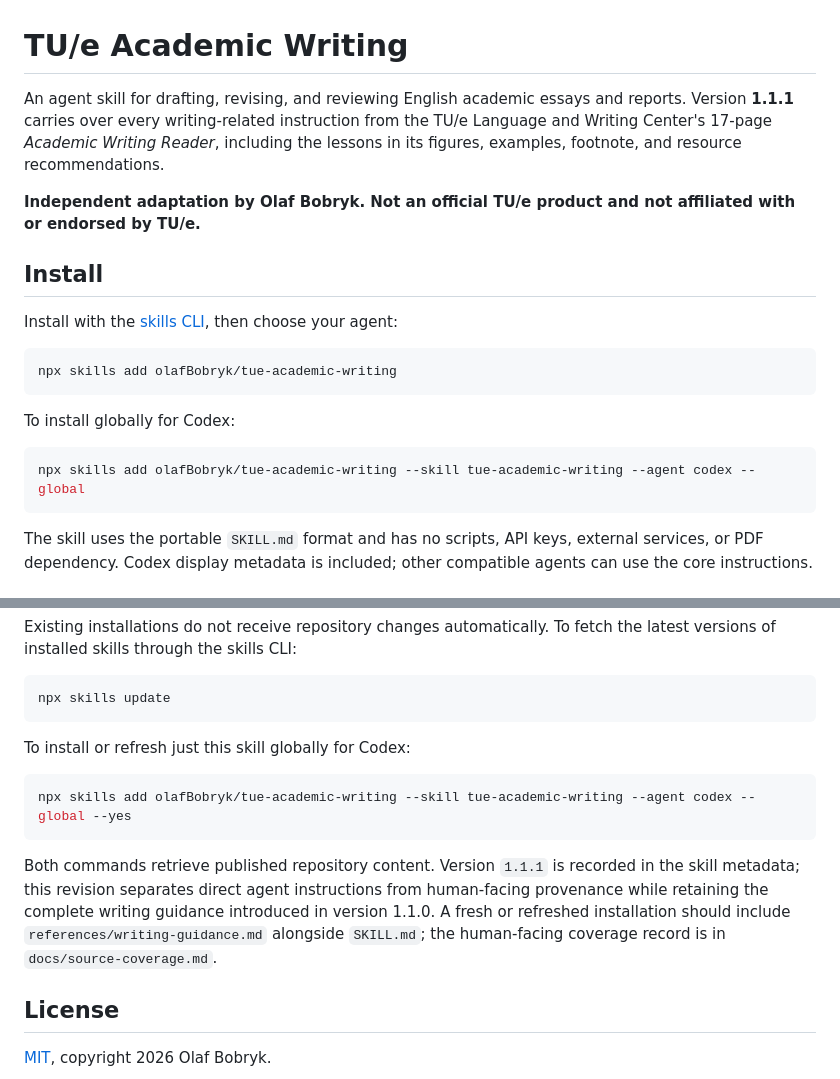
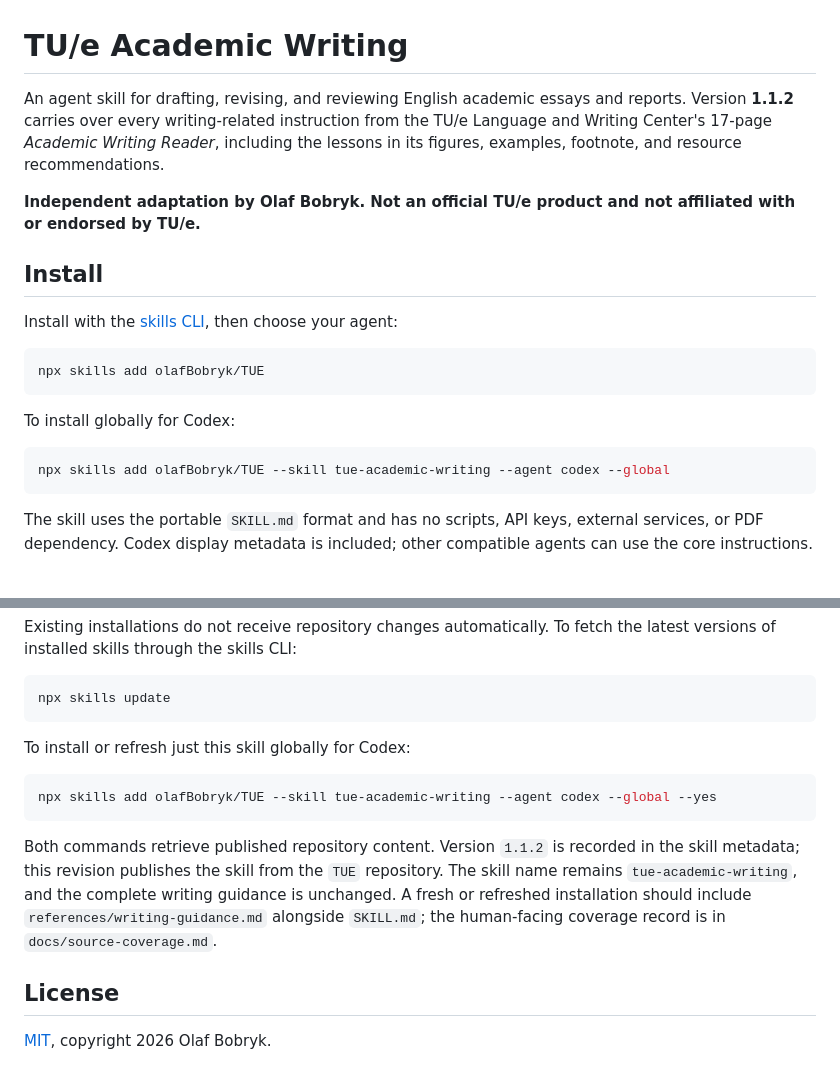
Before and after one commit to olafBobryk/TUE, a Markdown page: README.md, 2 parts joined by grey strips. Rendered like a GitHub page.

Commit message:
Use TUE repository name for skill distribution

````diff
--- a/README.md
+++ b/README.md
@@ -1,6 +1,6 @@
 # TU/e Academic Writing
 
-An agent skill for drafting, revising, and reviewing English academic essays and reports. Version **1.1.1** carries over every writing-related instruction from the TU/e Language and Writing Center's 17-page *Academic Writing Reader*, including the lessons in its figures, examples, footnote, and resource recommendations.
+An agent skill for drafting, revising, and reviewing English academic essays and reports. Version **1.1.2** carries over every writing-related instruction from the TU/e Language and Writing Center's 17-page *Academic Writing Reader*, including the lessons in its figures, examples, footnote, and resource recommendations.
 
 **Independent adaptation by Olaf Bobryk. Not an official TU/e product and not affiliated with or endorsed by TU/e.**
 
@@ -9,13 +9,13 @@ An agent skill for drafting, revising, and reviewing English academic essays and
 Install with the [skills CLI](https://github.com/vercel-labs/skills), then choose your agent:
 
 ```sh
-npx skills add olafBobryk/tue-academic-writing
+npx skills add olafBobryk/TUE
 ```
 
 To install globally for Codex:
 
 ```sh
-npx skills add olafBobryk/tue-academic-writing --skill tue-academic-writing --agent codex --global
+npx skills add olafBobryk/TUE --skill tue-academic-writing --agent codex --global
 ```
 
 The skill uses the portable `SKILL.md` format and has no scripts, API keys, external services, or PDF dependency. Codex display metadata is included; other compatible agents can use the core instructions.
@@ -66,10 +66,10 @@ npx skills update
 To install or refresh just this skill globally for Codex:
 
 ```sh
-npx skills add olafBobryk/tue-academic-writing --skill tue-academic-writing --agent codex --global --yes
+npx skills add olafBobryk/TUE --skill tue-academic-writing --agent codex --global --yes
 ```
 
-Both commands retrieve published repository content. Version `1.1.1` is recorded in the skill metadata; this revision separates direct agent instructions from human-facing provenance while retaining the complete writing guidance introduced in version 1.1.0. A fresh or refreshed installation should include `references/writing-guidance.md` alongside `SKILL.md`; the human-facing coverage record is in `docs/source-coverage.md`.
+Both commands retrieve published repository content. Version `1.1.2` is recorded in the skill metadata; this revision publishes the skill from the `TUE` repository. The skill name remains `tue-academic-writing`, and the complete writing guidance is unchanged. A fresh or refreshed installation should include `references/writing-guidance.md` alongside `SKILL.md`; the human-facing coverage record is in `docs/source-coverage.md`.
 
 ## License
 
````
Also changed, not shown: SKILL.md (+1 -1 lines).
